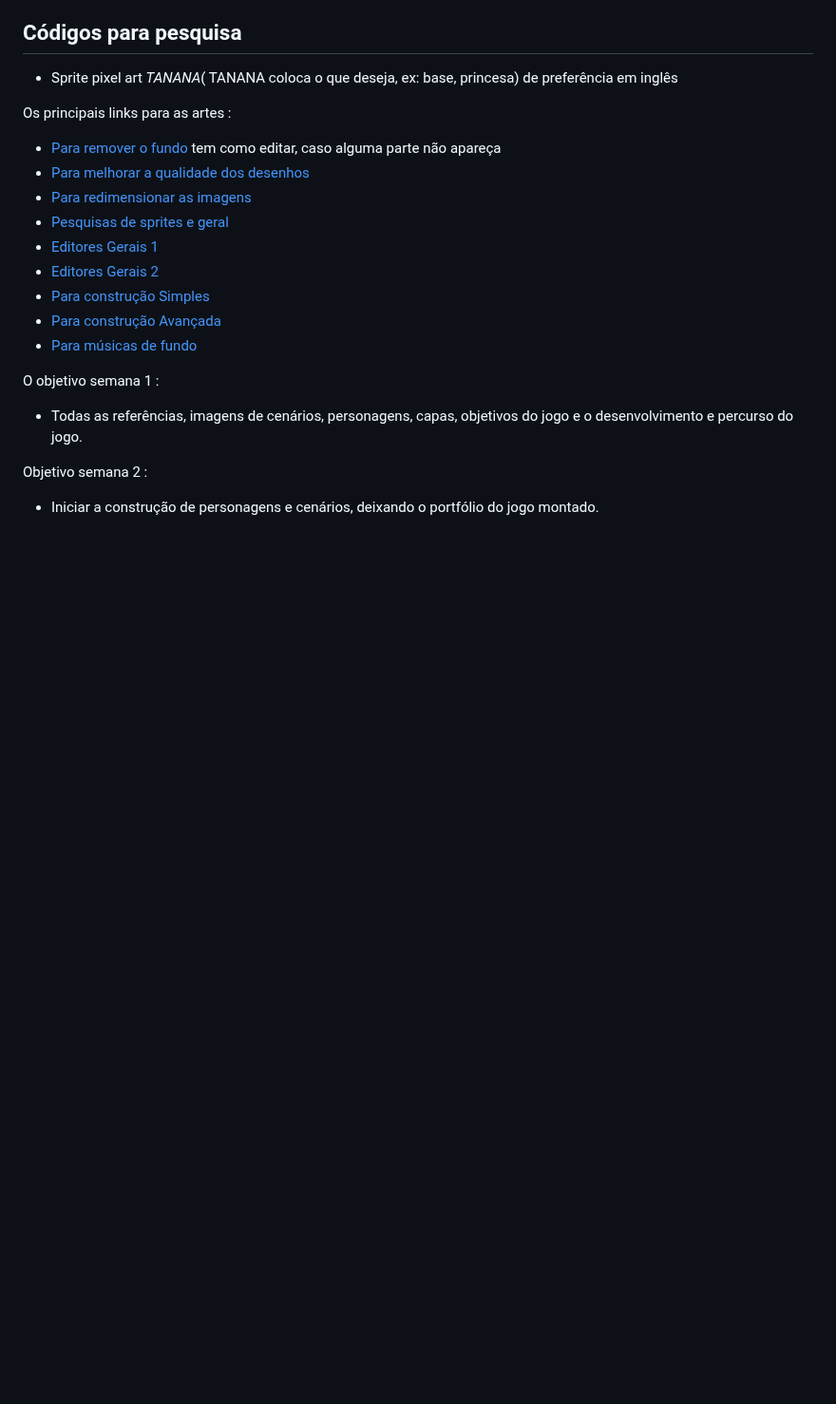
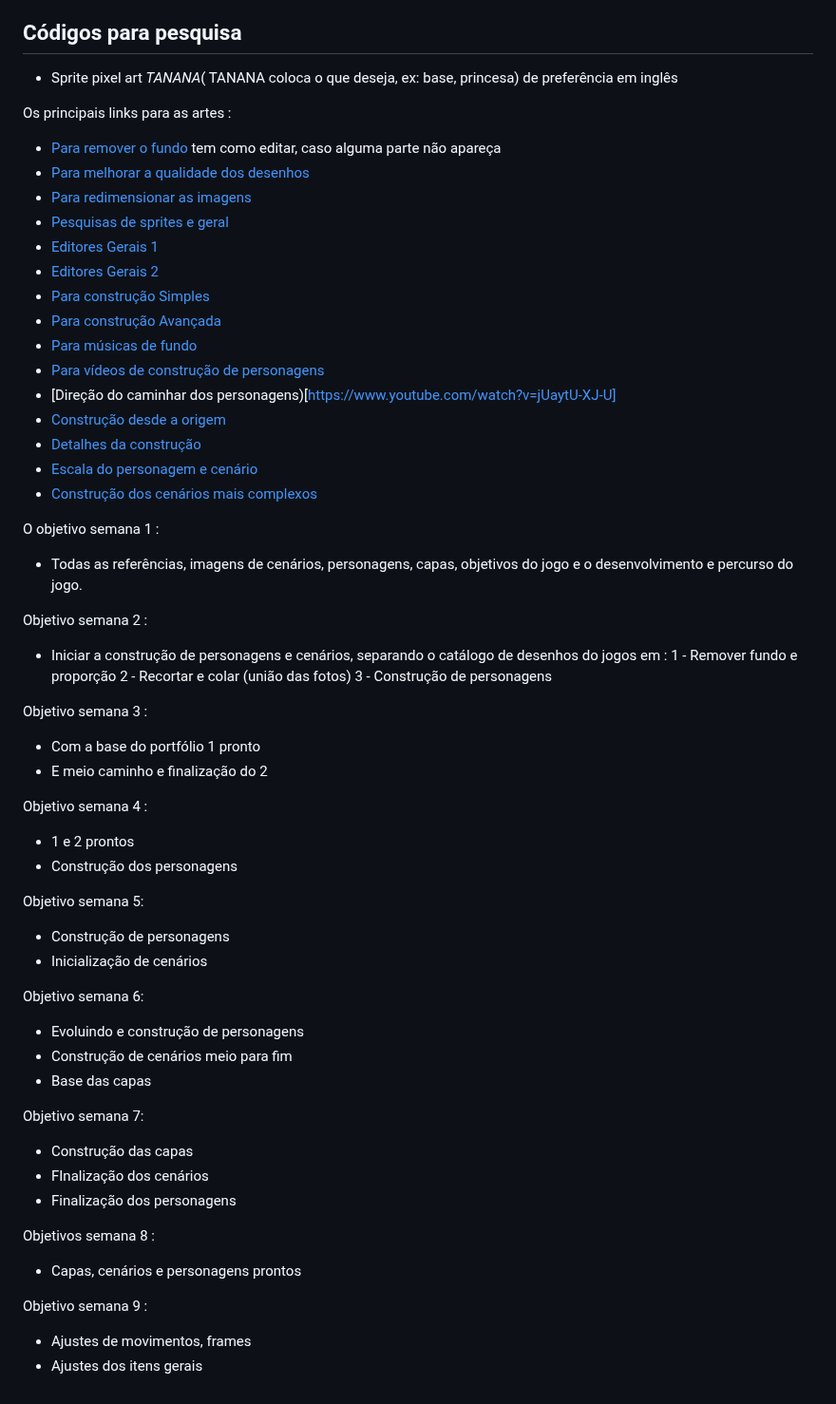
Before and after one commit to ederson-torresini/adcipt20231, a Markdown page: README.md, the part around the change. Shown at 95% size. Drawn GitHub-style; blank space fills up the shorter version.

```diff
--- a/README.md
+++ b/README.md
@@ -108,6 +108,12 @@ Os principais links para as artes :
 - [Para construção Simples](https://www.piskelapp.com/)
 - [Para construção Avançada](https://krita.org/en/)
 - [Para músicas de fundo](encr.pw/Eaev1)
+- [Para vídeos de construção de personagens](https://www.youtube.com/@AdamCYounis)
+- [Direção do caminhar dos personagens)[https://www.youtube.com/watch?v=jUaytU-XJ-U]
+- [Construção desde a origem](https://www.youtube.com/watch?v=Iv4ZgH0bbSY)
+- [Detalhes da construção](https://www.youtube.com/watch?v=6Vu5tylaw10)
+- [Escala do personagem e cenário](https://www.youtube.com/watch?v=Gwrpw1YtuGo)
+- [Construção dos cenários mais complexos](https://www.youtube.com/watch?v=tFApGVTFlLk)
 
 O objetivo semana 1 :
 
@@ -115,4 +121,37 @@ O objetivo semana 1 :
 
 Objetivo semana 2 :
 
-- Iniciar a construção de personagens e cenários, deixando o portfólio do jogo montado.
+- Iniciar a construção de personagens e cenários, separando o catálogo de desenhos do jogos em :
+1 - Remover fundo e proporção
+2 - Recortar e colar (união das fotos)
+3 - Construção de personagens
+
+Objetivo semana 3 :
+
+- Com a base do portfólio 1 pronto
+- E meio caminho e finalização do 2
+
+Objetivo semana 4 :
+- 1 e 2 prontos
+- Construção dos personagens
+
+Objetivo semana 5:
+- Construção de personagens
+- Inicialização de cenários
+
+Objetivo semana 6:
+- Evoluindo e construção de personagens
+- Construção de cenários meio para fim
+- Base das capas
+
+Objetivo semana 7:
+- Construção das capas
+- FInalização dos cenários
+- Finalização dos personagens
+
+Objetivos semana 8 :
+- Capas, cenários e personagens prontos
+
+Objetivo semana 9 :
+- Ajustes de movimentos, frames
+- Ajustes dos itens gerais
```
